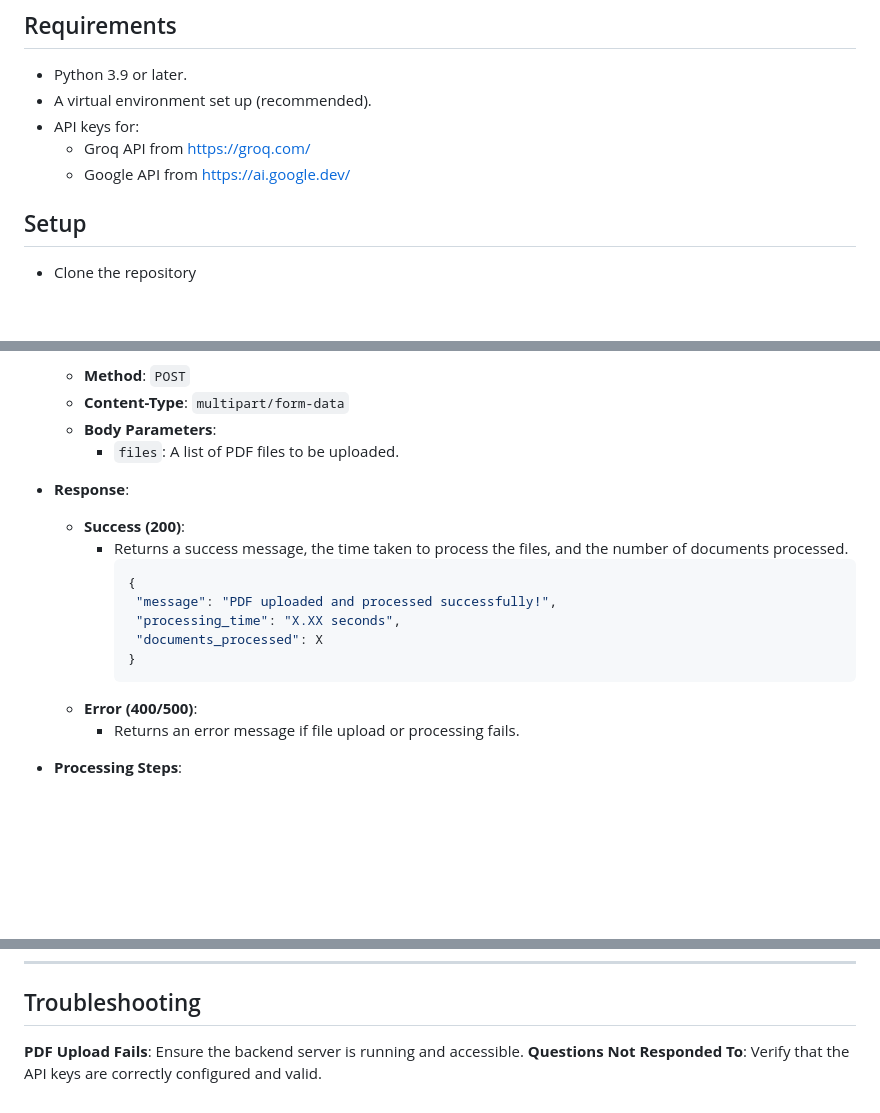
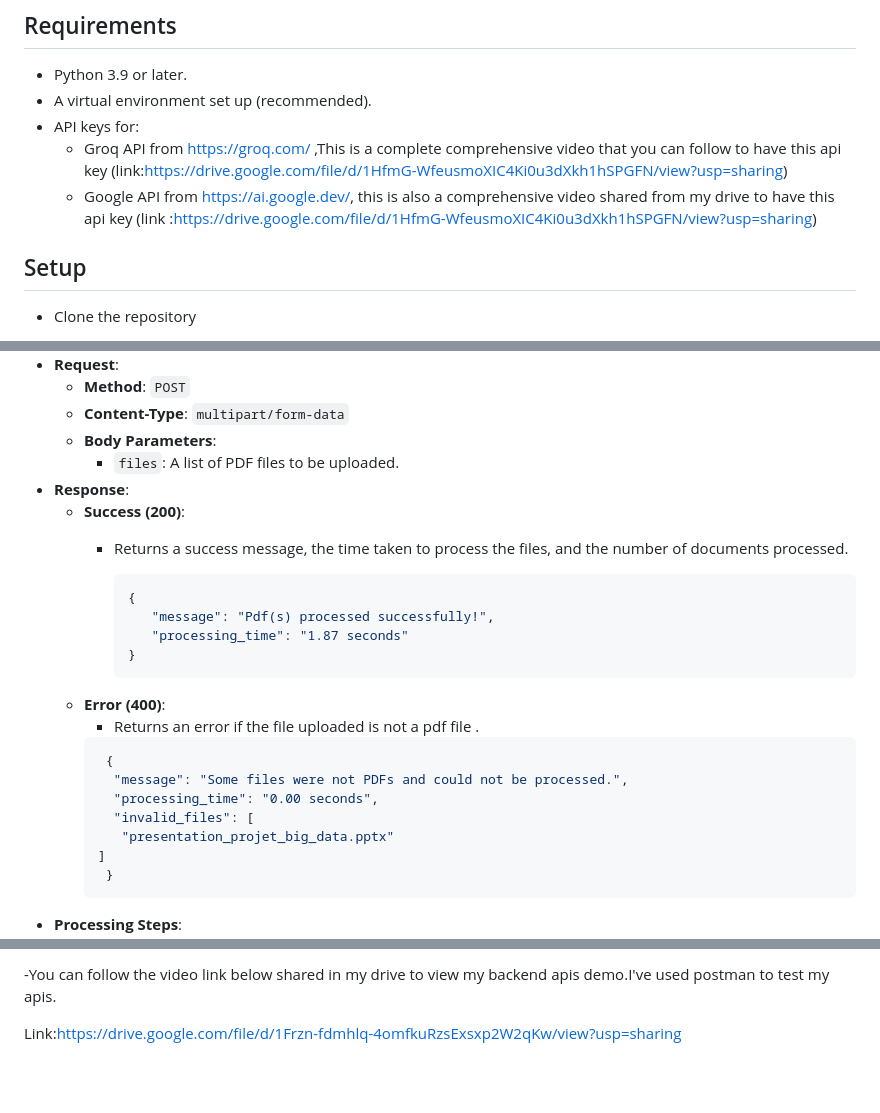
Before and after one commit to Amine809/amine_rag_pdf, a Markdown page: README.md, 3 parts joined by grey strips. Rendered like a GitHub page; blank space fills up the shorter version.

````diff
--- a/README.md
+++ b/README.md
@@ -14,8 +14,8 @@ This FastAPI-based chat application allows users to upload PDF files and ask que
 - Python 3.9 or later.
 - A virtual environment set up (recommended).
 - API keys for:
-  - Groq API from https://groq.com/
-  - Google API from https://ai.google.dev/
+  - Groq API from https://groq.com/ ,This is a complete comprehensive video that you can follow to have this api key (link:https://drive.google.com/file/d/1HfmG-WfeusmoXIC4Ki0u3dXkh1hSPGFN/view?usp=sharing)
+  - Google API from https://ai.google.dev/, this is also a comprehensive video shared from my drive to have this api key (link :https://drive.google.com/file/d/1HfmG-WfeusmoXIC4Ki0u3dXkh1hSPGFN/view?usp=sharing)
 
 ## Setup
 - Clone the repository
@@ -97,16 +97,24 @@ The backend is implemented using FastAPI and provides RESTful endpoints for hand
 - **Response**:
   - **Success (200)**:
     - Returns a success message, the time taken to process the files, and the number of documents processed.
+
       ```json
       {
-       "message": "PDF uploaded and processed successfully!",
-       "processing_time": "X.XX seconds",
-       "documents_processed": X
+         "message": "Pdf(s) processed successfully!",
+         "processing_time": "1.87 seconds"
       }
       ```
-  - **Error (400/500)**:
-    - Returns an error message if file upload or processing fails.
-
+  - **Error (400)**:
+    - Returns an error if the file uploaded is not a pdf file .
+     ```json
+      {
+       "message": "Some files were not PDFs and could not be processed.",
+       "processing_time": "0.00 seconds",
+       "invalid_files": [
+        "presentation_projet_big_data.pptx"
+    ]
+      }
+      ```
 - **Processing Steps**:
   - Save the uploaded files temporarily.
   - Extract text from the PDFs using `PyPDFDirectoryLoader`.
@@ -151,6 +210,4 @@ The backend is implemented using FastAPI and provides RESTful endpoints for hand
 
+-You can follow the video link below shared in my drive to view my backend apis demo.I've used postman to test my apis.
 
-
-## Troubleshooting
-**PDF Upload Fails**: Ensure the backend server is running and accessible.
-**Questions Not Responded To**: Verify that the API keys are correctly configured and valid.
+Link:https://drive.google.com/file/d/1Frzn-fdmhlq-4omfkuRzsExsxp2W2qKw/view?usp=sharing
````
Also changed, not shown: other parts of README.md (+60 -9 lines).
